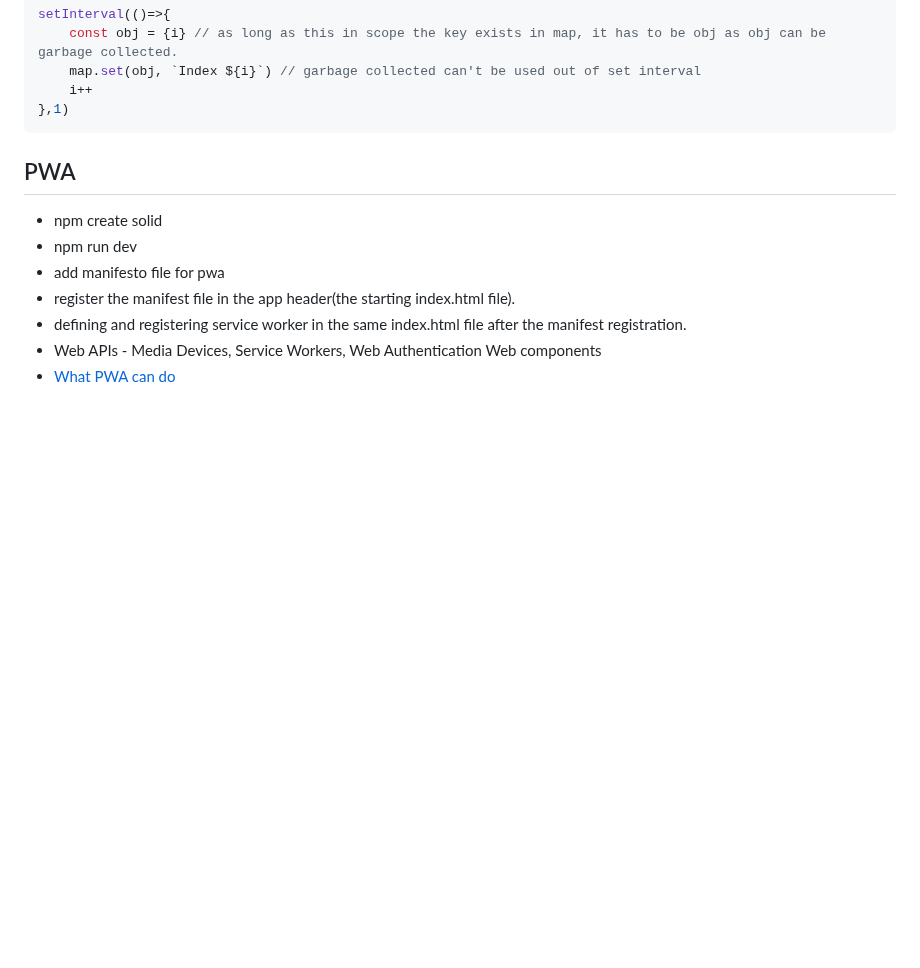
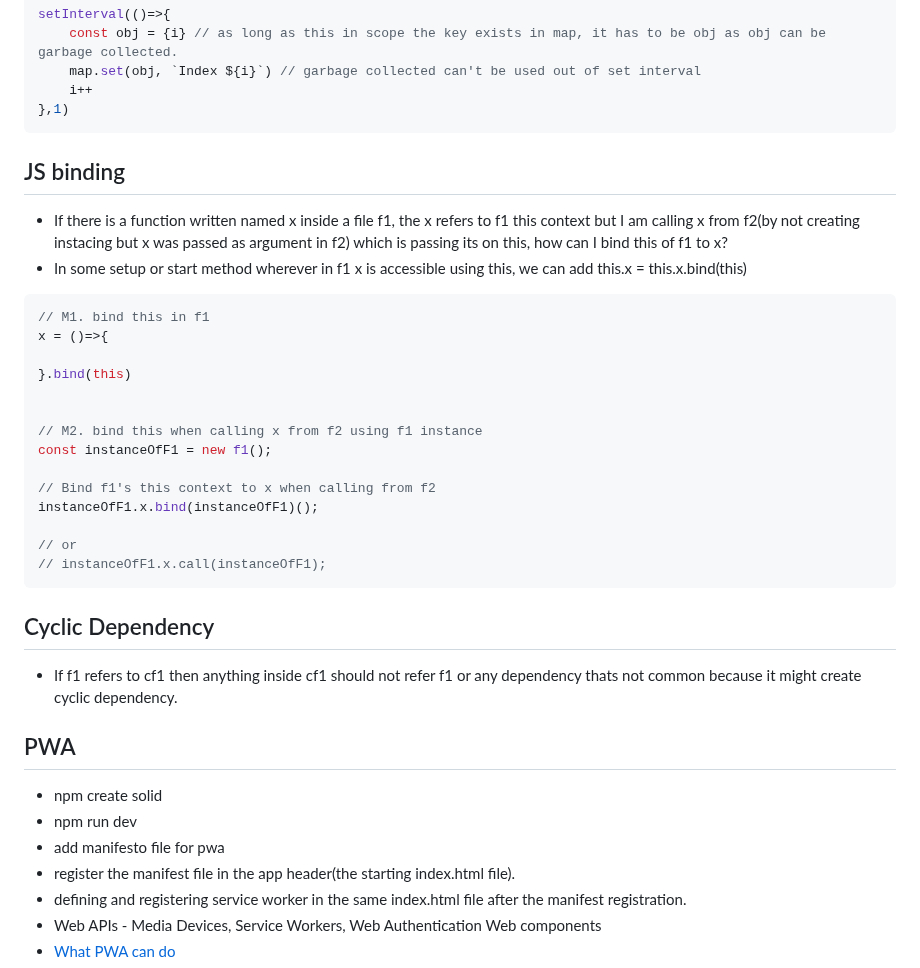
Before and after one commit to nishantsing/JS, a Markdown page: README.md, the part around one of its changes. GitHub-like rendering; blank space fills up the shorter version.

````diff
--- a/README.md
+++ b/README.md
@@ -85,6 +86,32 @@ setInterval(()=>{
     i++
 },1)
 ```
+
+## JS binding
+- If there is a function written named x inside a file f1, the x refers to f1 this context but I am calling x from f2(by not creating instacing but x was passed as argument in f2) which is passing its on this, how can I bind this of f1 to x?
+- In some setup or start method
+wherever in f1 x is accessible using this, we can add this.x = this.x.bind(this)
+
+```js
+// M1. bind this in f1
+x = ()=>{
+
+}.bind(this)
+
+
+// M2. bind this when calling x from f2 using f1 instance
+const instanceOfF1 = new f1();
+
+// Bind f1's this context to x when calling from f2
+instanceOfF1.x.bind(instanceOfF1)();
+
+// or
+// instanceOfF1.x.call(instanceOfF1);
+```
+## Cyclic Dependency
+
+- If f1 refers to cf1 then anything inside cf1 should not refer f1 or any dependency thats not common because it might create cyclic dependency.
+
 ## PWA
 
 - npm create solid
````
Also changed, not shown: other parts of README.md (+1 -0 lines).
